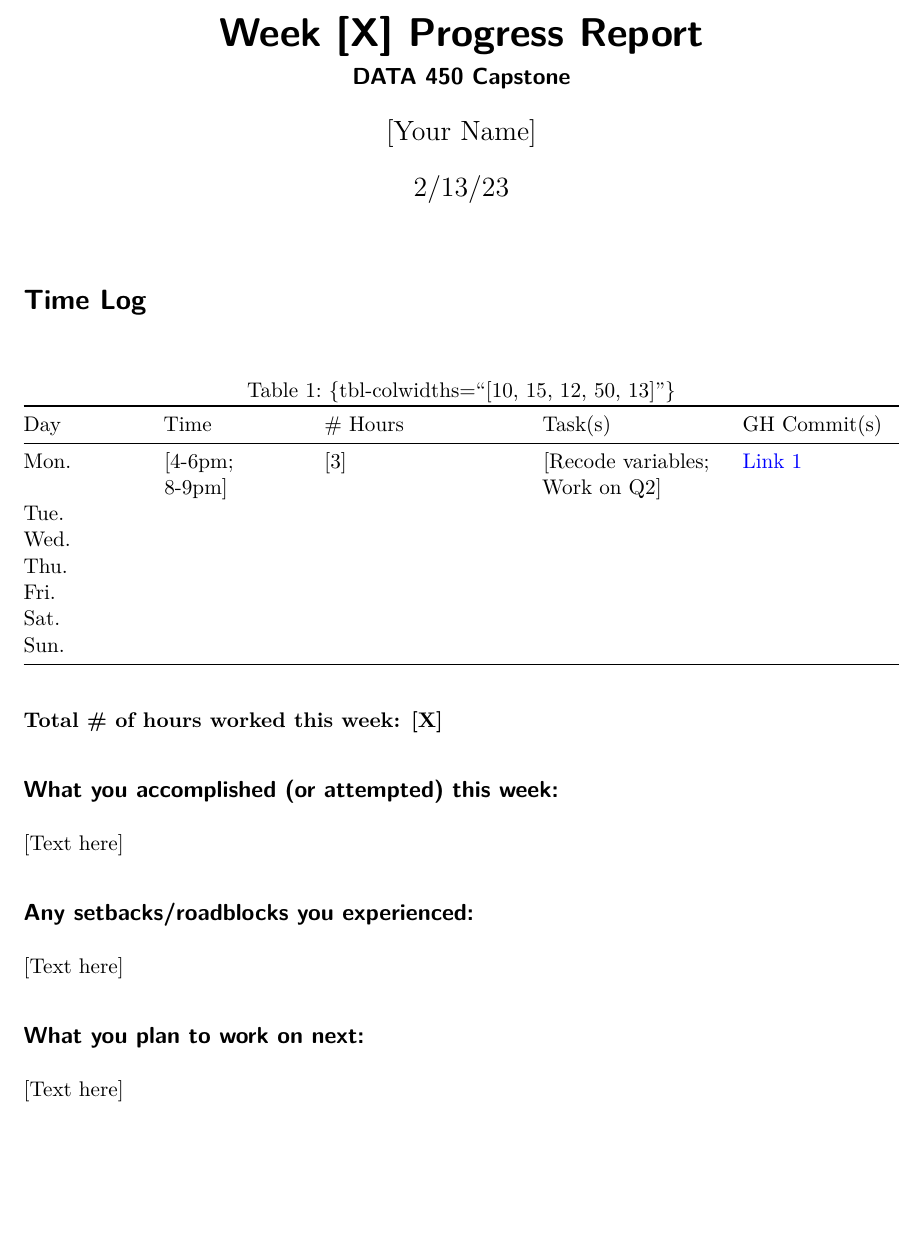
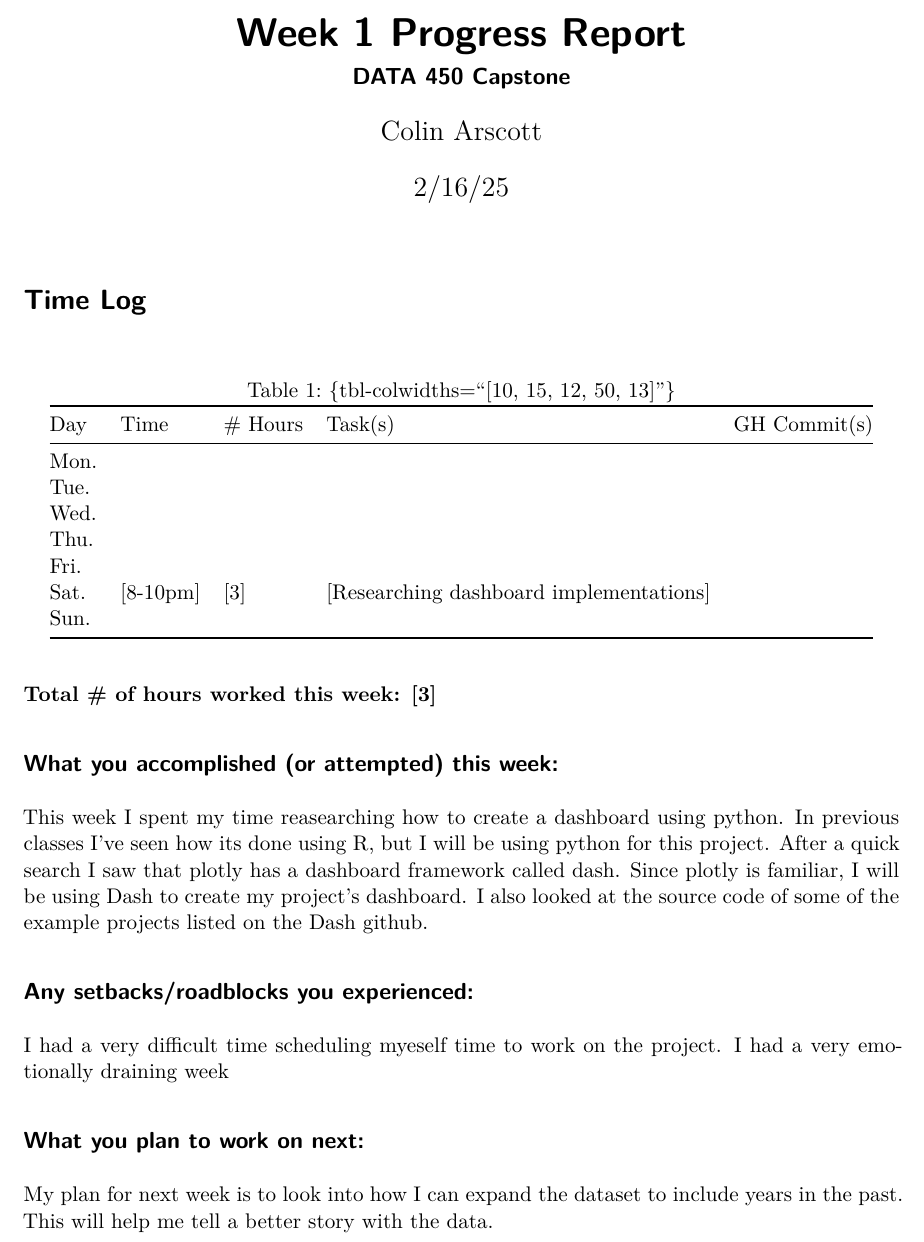
Before and after one commit to tint3dgreen/Capstone, a Quarto document (doc/progress_reports/week_X_progress_report.qmd): part of the page before the commit and part of page 1 of 2 after it, cut so that both start at the same text, the shorter picture padded with empty space. Rendered offline with R 4.5, knitr and Pandoc in place of Quarto, then LaTeX, with nearby package versions.

Commit message:
Research Question 1 Answered

```diff
--- a/doc/progress_reports/week_X_progress_report.qmd
+++ b/doc/progress_reports/week_X_progress_report.qmd
@@ -1,9 +1,9 @@
 ---
-title: "Week [X] Progress Report"
+title: "Week 1 Progress Report"
 subtitle: "DATA 450 Capstone"
-author: "[Your Name]"
-date: 2/13/23
-date-format: "[Week ending: ] M/D/YY"
+author: "Colin Arscott"
+date: 2/16/25
+date-format: "[Week ending: ] 02/16/25"
 number-sections: false
 format:
   pdf: default
@@ -13,29 +13,29 @@ format:
 
 | Day  | Time  | \# Hours | Task(s) | GH Commit(s) |
 |------|-------|----------|---------|--------|
-| Mon.  | [4-6pm; 8-9pm]   | [3] | [Recode variables; Work on Q2] | [Link 1](https://github.com/debbieyuster/capstone/commit/394c14b7aa1abba5ef3b00f023e321dea9649e92) |
+| Mon.  |  |  |  |  |
 | Tue.  |  |  |  |  |
 | Wed.  |  |  |  |  |
 | Thu.  |  |  |  |  |
 | Fri.  |  |  |  |  |
-| Sat.  |  |  |  |  |
+| Sat.  | [8-10pm] | [3] | [Researching dashboard implementations] |  |
 | Sun.  |  |  |  |  |
 
 : {tbl-colwidths="[10, 15, 12, 50, 13]"}
 
-**Total \# of hours worked this week: [X]**
+**Total \# of hours worked this week: [3]**
 
 ## What you accomplished (or attempted) this week:
 
-[Text here]
+This week I spent my time reasearching how to create a dashboard using python. In previous classes I've seen how its done using R, but I will be using python for this project. After a quick search I saw that plotly has a dashboard framework called dash. Since plotly is familiar, I will be using Dash to create my project's dashboard. I also looked at the source code of some of the example projects listed on the Dash github.
 
 ## Any setbacks/roadblocks you experienced:
 
-[Text here]
+I had a very difficult time scheduling myeself time to work on the project. I had a very emotionally draining week
 
 ## What you plan to work on next:
 
-[Text here]
+My plan for next week is to look into how I can expand the dataset to include years in the past. This will help me tell a better story with the data.
 
 ## Are you on track? If not, how will you get back on track?
 
```
Also changed, not shown: data/raw/housing_costs_Neighborhoods_-8848403750169343217.csv (renamed from data/housing_costs_Neighborhoods_-8848403750169343217.csv, +1 -1 lines), data/raw/incomes_Neighborhoods_-1139681776900304943.csv (renamed from data/incomes_Neighborhoods_-1139681776900304943.csv), doc/blog.html, doc/blog_files/figure-html/fig-polar-output-1.png, doc/progress_reports/week_X_progress_report.qmd (2 more changed lines), 2 other files.
